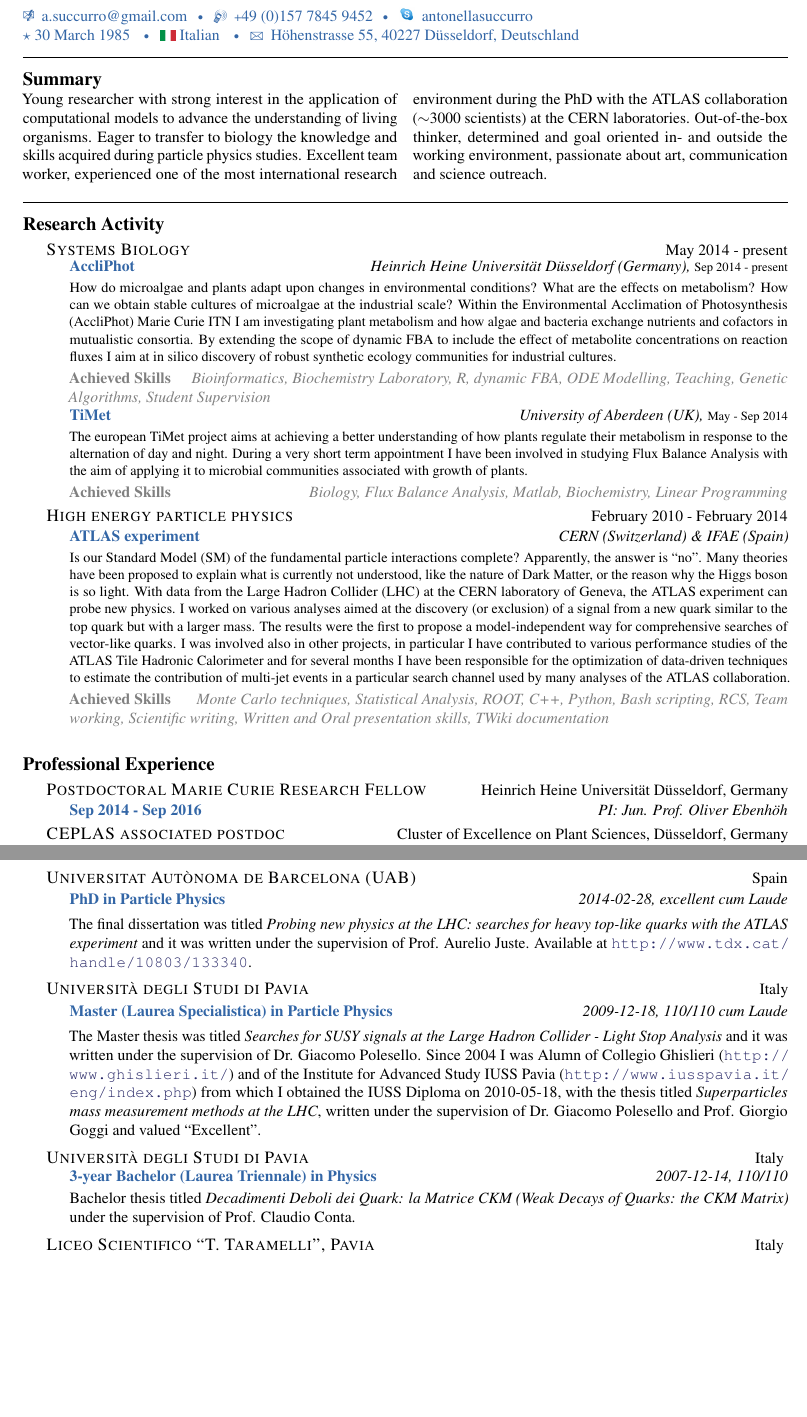
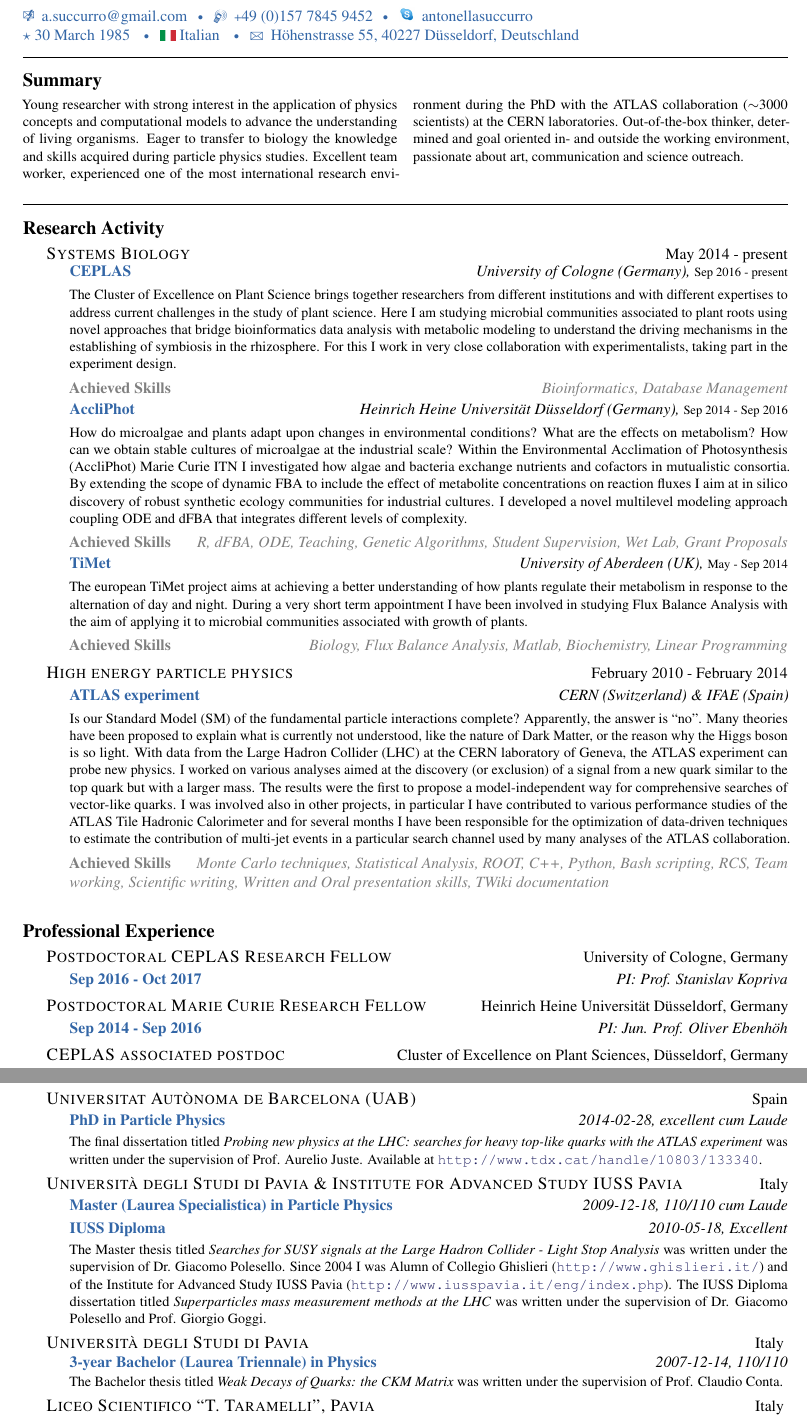
Before and after one commit to asuccurro/curriculum, a LaTeX CV (antonellasuccurro_CV.tex, which reads contents/education.tex, contents/interest.tex, contents/professional.tex): two parts of pages 1 and 2 of 2, joined at a grey line, cut so that both start at the same text, the shorter picture padded with empty space. Compiled offline with pdfLaTeX.

Commit message:
some updates

```diff
--- a/antonellasuccurro_CV.tex
+++ b/antonellasuccurro_CV.tex
@@ -108,10 +108,13 @@ $\star$ 30 March 1985 \bull \includegraphics[width=.02\textwidth]{flag} Italian
 \vspace{-1.3em} % Reduce whitespace after the Summary heading and the two-column content
 
 \begin{multicols}{2}  % Start a two-column layout
-\noindent
-Young researcher with strong interest in the application of computational models to advance the understanding of living organisms. Eager to transfer to biology the knowledge and
-skills acquired during particle physics studies. Excellent team worker, experienced one of the most international research environment during
-the PhD with the ATLAS collaboration ($\sim$3000 scientists) at the CERN laboratories. Out-of-the-box thinker, % pushing for updating the way we see, teach and share science.
+\noindent \small
+Young researcher with strong interest in the application of physics concepts and
+computational models to advance the understanding of living organisms. Eager to transfer to biology the knowledge and
+skills acquired during particle physics studies. Excellent team worker, experienced one of the most international
+research environment during
+the PhD with the ATLAS collaboration ($\sim$3000 scientists) at the CERN laboratories.
+Out-of-the-box thinker, % pushing for updating the way we see, teach and share science.
 determined and goal oriented in- and outside the working environment,
 passionate about art, communication and science outreach.
 \end{multicols}
--- a/contents/education.tex
+++ b/contents/education.tex
@@ -7,9 +7,9 @@
 
 \ifIsAcademic
 
-{\bodytext{
-The final dissertation was titled
-\textit{Probing new physics at the LHC: searches for heavy top-like quarks with the ATLAS experiment} and it was written under the supervision of Prof. Aurelio Juste. Available at \url{http://www.tdx.cat/handle/10803/133340}.
+{\bodytext{\small%\footnotesize
+The final dissertation titled
+\textit{Probing new physics at the LHC: searches for heavy top-like quarks with the ATLAS experiment} was written under the supervision of Prof. Aurelio Juste. Available at \url{http://www.tdx.cat/handle/10803/133340}.
 }}
 
 \fi
@@ -17,18 +17,20 @@ The final dissertation was titled
 }
 
 
-\headedsection{\textsc{Università degli Studi di Pavia}}{Italy} {
+\headedsection{\textsc{Università degli Studi di Pavia \& Institute for Advanced Study IUSS Pavia}}{Italy} {
 
 \headedsubsection{\color{myblue} Master (Laurea Specialistica) in Particle Physics}{2009-12-18, 110/110 cum Laude}
+{}
+
+\headedsubsection{\color{myblue} IUSS Diploma}{2010-05-18, Excellent}
 
 \ifIsAcademic
 
-{\bodytext{
-The Master thesis was titled \textit{Searches for SUSY signals at the Large Hadron Collider - Light Stop Analysis} and it was written under the supervision of Dr. Giacomo Polesello.
-Since 2004 I was Alumn of Collegio Ghislieri (\url{http://www.ghislieri.it/}) and of the Institute for Advanced Study IUSS Pavia (\url{http://www.iusspavia.it/eng/index.php}) from which I obtained the IUSS Diploma on 2010-05-18, with the thesis titled
-\textit{Superparticles mass measurement methods at the LHC}, written
-under the supervision of Dr. Giacomo Polesello and Prof. Giorgio Goggi
-and valued ``Excellent''.
+{\bodytext{\small
+The Master thesis titled \textit{Searches for SUSY signals at the Large Hadron Collider - Light Stop Analysis} was written under the supervision of Dr. Giacomo Polesello.
+Since 2004 I was Alumn of Collegio Ghislieri (\url{http://www.ghislieri.it/}) and of the Institute for Advanced Study IUSS Pavia (\url{http://www.iusspavia.it/eng/index.php}). The IUSS Diploma dissertation titled
+\textit{Superparticles mass measurement methods at the LHC} was written
+under the supervision of Dr. Giacomo Polesello and Prof. Giorgio Goggi.
 }}
 
 \fi
@@ -41,8 +43,8 @@ and valued ``Excellent''.
 
 \ifIsAcademic
 
-{\bodytext{
-Bachelor thesis titled \textit{Decadimenti Deboli dei Quark: la Matrice CKM (Weak Decays of Quarks: the CKM Matrix)} under the supervision of Prof. Claudio Conta.
+{\bodytext{\small %Decadimenti Deboli dei Quark: la Matrice CKM (
+The Bachelor thesis titled \textit{Weak Decays of Quarks: the CKM Matrix} was written under the supervision of Prof. Claudio Conta.
 }}
 
 \fi
--- a/contents/interest.tex
+++ b/contents/interest.tex
@@ -5,7 +5,20 @@
 \headedsection{\textsc{Systems Biology}}{May 2014 - present} {
 
 
-\headedsubsection{\href{http://www.accliphot.eu/}{\color{myblue} AccliPhot}}{Heinrich Heine Universität Düsseldorf (Germany), }{\footnotesize Sep 2014 - present}
+\headedsubsection{\href{}{\color{myblue} CEPLAS}}{University of Cologne (Germany), }{\footnotesize Sep 2016 - present}
+
+{\bodytext{\small
+The Cluster of Excellence on Plant Science brings together researchers from different institutions and with different
+expertises to address current challenges in the study of plant science. Here I am studying microbial communities associated
+to plant roots using novel approaches that bridge bioinformatics data analysis with metabolic modeling to understand the driving
+mechanisms in the establishing of symbiosis in the rhizosphere. For this I work in very close collaboration with experimentalists,
+taking part in the experiment design.
+}}
+
+\headedsubsection{\color{gray} Achieved Skills}{\color{gray} Bioinformatics, Database Management}
+
+
+\headedsubsection{\href{http://www.accliphot.eu/}{\color{myblue} AccliPhot}}{Heinrich Heine Universität Düsseldorf (Germany), }{\footnotesize Sep 2014 - Sep 2016}
 
 {\bodytext{\small
 %How does the photosynthetic metabolic network in microalgae and plants adapt upon changes in external light conditions during short-time intervals?
@@ -13,13 +26,14 @@
 %focuses on modeling the signaling pathways in plants and microalgae, in particular the key role of kinases and phosphatases enzymes.
 How do microalgae and plants adapt upon changes in environmental conditions? What are the effects on metabolism? How can we obtain
 stable cultures of microalgae at the industrial scale? Within the Environmental Acclimation of Photosynthesis (AccliPhot) Marie Curie ITN I
-am investigating plant metabolism and how algae and bacteria exchange nutrients and cofactors in mutualistic consortia. By
+investigated how algae and bacteria exchange nutrients and cofactors in mutualistic consortia. By
 extending the scope of dynamic FBA to include the effect of metabolite concentrations on reaction fluxes I aim at in silico discovery of
-robust synthetic ecology communities for industrial cultures.
+robust synthetic ecology communities for industrial cultures. I developed a novel multilevel modeling approach coupling ODE and dFBA
+that integrates different levels of complexity.
 }}
 
 
-\headedsubsection{\color{gray} Achieved Skills}{\color{gray} Bioinformatics, Biochemistry Laboratory, R, dynamic FBA, ODE Modelling, Teaching, Genetic Algorithms, Student Supervision}
+\headedsubsection{\color{gray} Achieved Skills}{\color{gray} R, dFBA, ODE, Teaching, Genetic Algorithms, Student Supervision, Wet Lab, Grant Proposals}
 
 \headedsubsection{\href{http://timing-metabolism.eu/}{\color{myblue} TiMet}}{University of Aberdeen (UK), }{\footnotesize May - Sep 2014}
 
--- a/contents/professional.tex
+++ b/contents/professional.tex
@@ -1,5 +1,11 @@
 
 \roottitle{Professional Experience}
+
+\headedsection{\textsc{Postdoctoral CEPLAS Research Fellow}}{University of Cologne, Germany} {
+
+\headedsubsection{\color{myblue}Sep~2016 - Oct~2017}{PI: Prof. Stanislav Kopriva}
+
+}
 
 \headedsection{\textsc{Postdoctoral Marie Curie Research Fellow}}{Heinrich Heine Universität Düsseldorf, Germany} {
 
```
Also changed, not shown: contents/other.tex (+4 -3 lines), antonellasuccurro_CV.tex (3 more changed lines).
